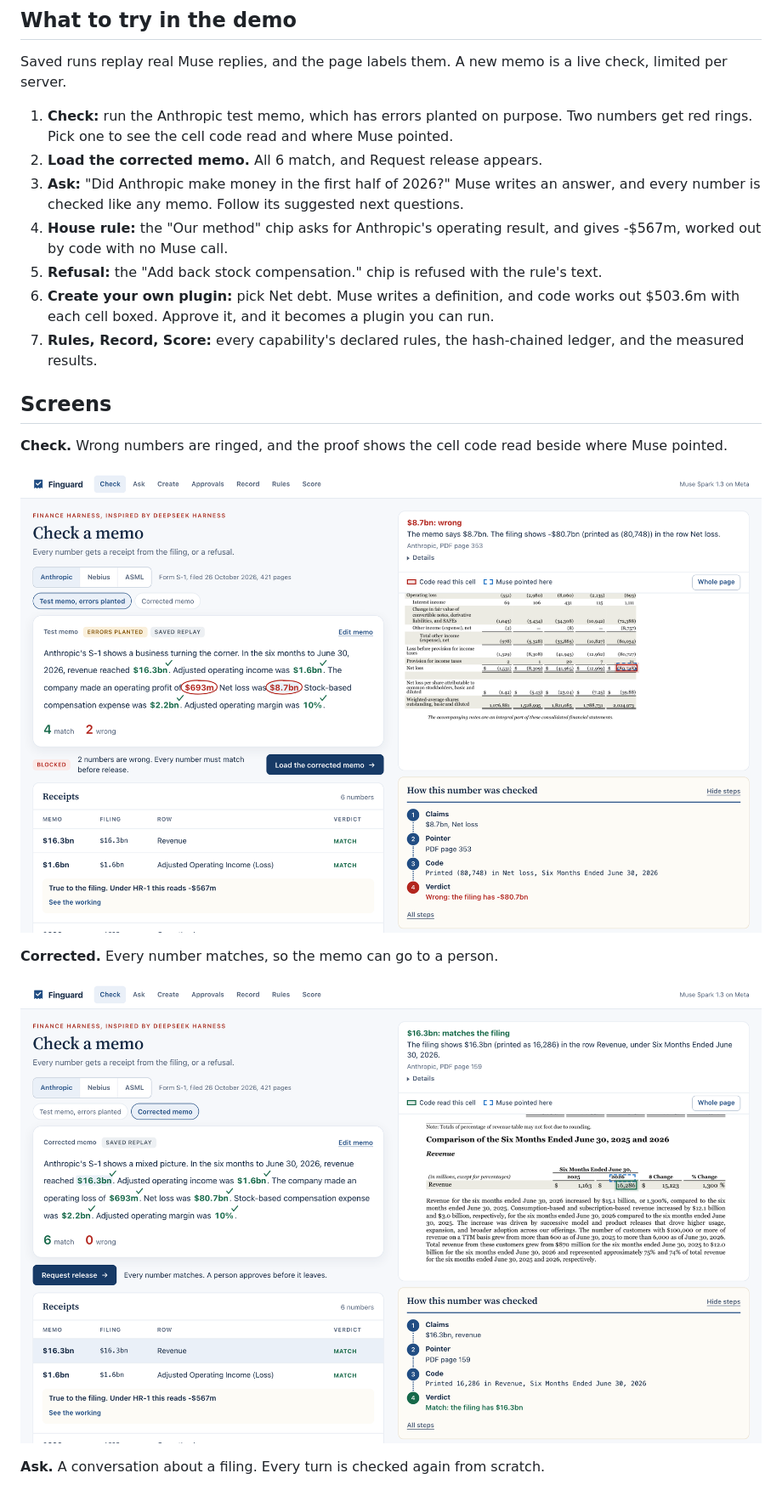
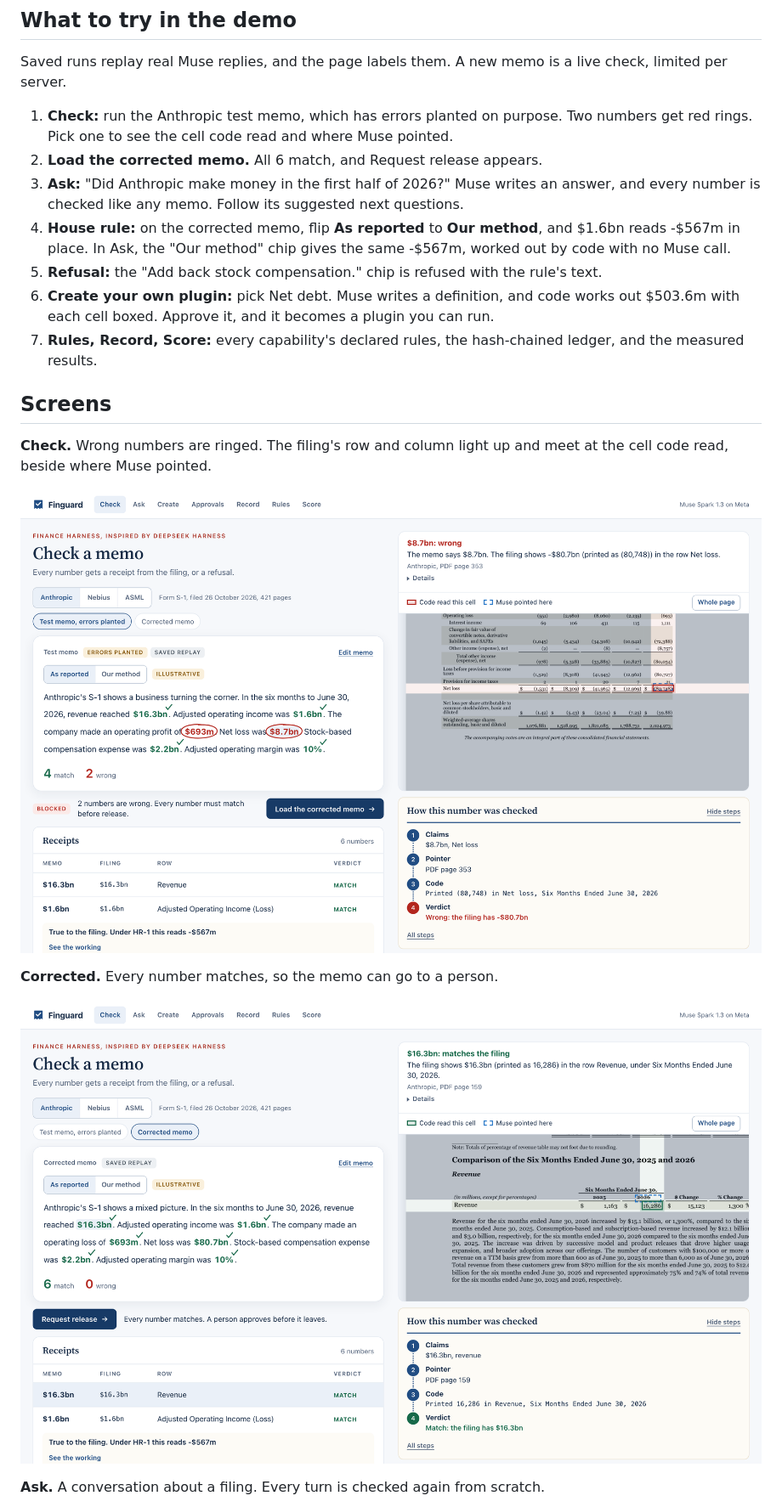
Before and after one commit to 0xtigerclaw/finguard, a Markdown page: README.md, the part around one of its changes. Shown at 85% size. GitHub-like rendering; pictures changed too: docs/img/check.png, docs/img/corrected.png.

```diff
--- a/README.md
+++ b/README.md
@@ -168,14 +168,14 @@ Saved runs replay real Muse replies, and the page labels them. A new memo is a l
 1. **Check:** run the Anthropic test memo, which has errors planted on purpose. Two numbers get red rings. Pick one to see the cell code read and where Muse pointed.
 2. **Load the corrected memo.** All 6 match, and Request release appears.
 3. **Ask:** "Did Anthropic make money in the first half of 2026?" Muse writes an answer, and every number is checked like any memo. Follow its suggested next questions.
-4. **House rule:** the "Our method" chip asks for Anthropic's operating result, and gives -$567m, worked out by code with no Muse call.
+4. **House rule:** on the corrected memo, flip **As reported** to **Our method**, and $1.6bn reads -$567m in place. In Ask, the "Our method" chip gives the same -$567m, worked out by code with no Muse call.
 5. **Refusal:** the "Add back stock compensation." chip is refused with the rule's text.
 6. **Create your own plugin:** pick Net debt. Muse writes a definition, and code works out $503.6m with each cell boxed. Approve it, and it becomes a plugin you can run.
 7. **Rules, Record, Score:** every capability's declared rules, the hash-chained ledger, and the measured results.
 
 ## Screens
 
-**Check.** Wrong numbers are ringed, and the proof shows the cell code read beside where Muse pointed.
+**Check.** Wrong numbers are ringed. The filing's row and column light up and meet at the cell code read, beside where Muse pointed.
 
 ![The Check page with two wrong numbers ringed in red and the filing cell boxed](docs/img/check.png)
 
```
Also changed, not shown: other parts of README.md (+3 -1 lines), docs/img/ask.png, docs/img/create.png, docs/img/method.png (added), 2 other files.
